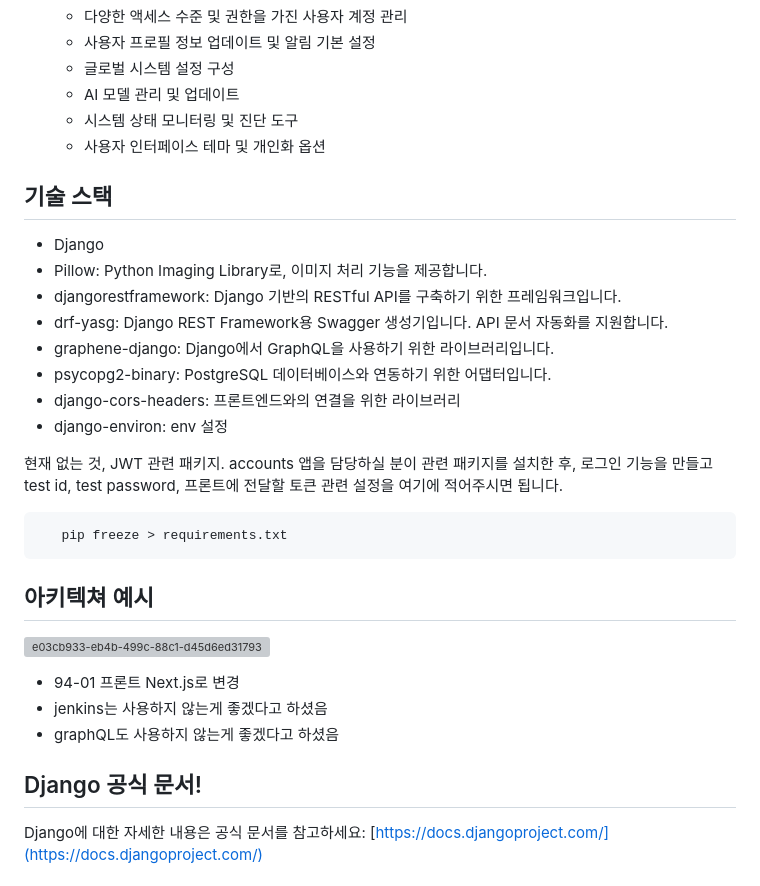
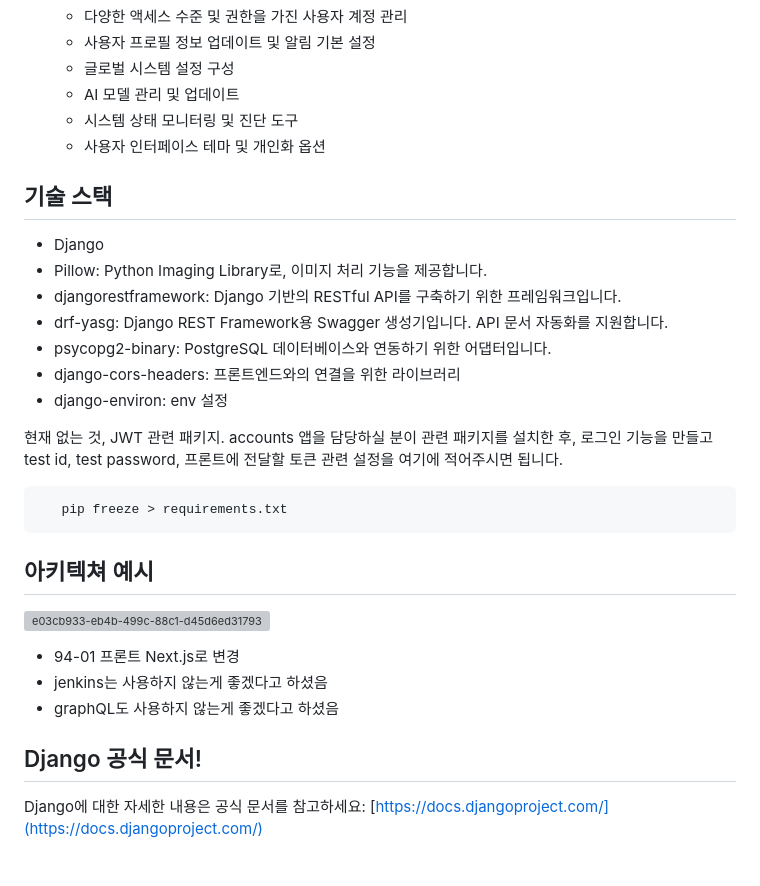
Before and after one commit to team-proactive/safe-eye, a Markdown page: README.md, the part around the change printed below. Drawn GitHub-style; grey boxes are pictures that could not be loaded.

Commit message:
📝 doc: readme 추가

```diff
--- a/README.md
+++ b/README.md
@@ -48,15 +48,12 @@ Safe Eye는 실시간 군중 밀집도 모니터링과 화재 감지 기능을
    - 시스템 상태 모니터링 및 진단 도구
    - 사용자 인터페이스 테마 및 개인화 옵션
 
-
-
 ## 기술 스택
 
 - Django
 - Pillow: Python Imaging Library로, 이미지 처리 기능을 제공합니다.
 - djangorestframework: Django 기반의 RESTful API를 구축하기 위한 프레임워크입니다.
 - drf-yasg: Django REST Framework용 Swagger 생성기입니다. API 문서 자동화를 지원합니다.
-- graphene-django: Django에서 GraphQL을 사용하기 위한 라이브러리입니다.
 - psycopg2-binary: PostgreSQL 데이터베이스와 연동하기 위한 어댑터입니다.
 - django-cors-headers: 프론트엔드와의 연결을 위한 라이브러리
 - django-environ: env 설정
@@ -70,18 +67,13 @@ accounts 앱을 담당하실 분이 관련 패키지를 설치한 후, 로그인
 
 ## 아키텍쳐 예시
 
-
 ![e03cb933-eb4b-499c-88c1-d45d6ed31793](https://github.com/team-proactive/safe-eye/assets/89088205/c135a321-97a8-4ad3-b941-22a97f723345)
-
 
 - 94-01 프론트 Next.js로 변경
 - jenkins는 사용하지 않는게 좋겠다고 하셨음
 - graphQL도 사용하지 않는게 좋겠다고 하셨음
 
-
-
 ## Django 공식 문서!
-
 
 Django에 대한 자세한 내용은 공식 문서를 참고하세요: [https://docs.djangoproject.com/](https://docs.djangoproject.com/)
 
```
Also changed, not shown: other parts of README.md (+1 -2 lines).
